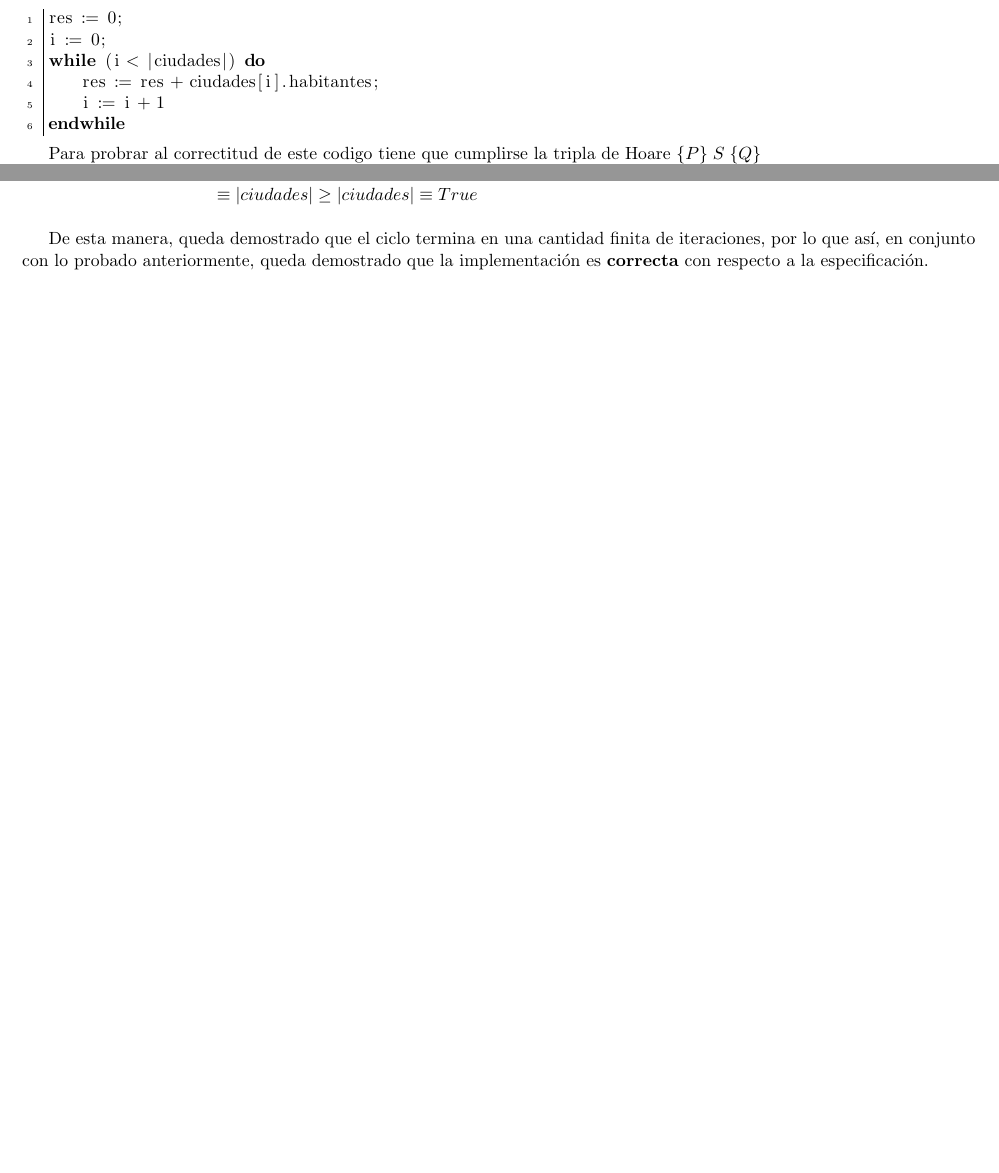
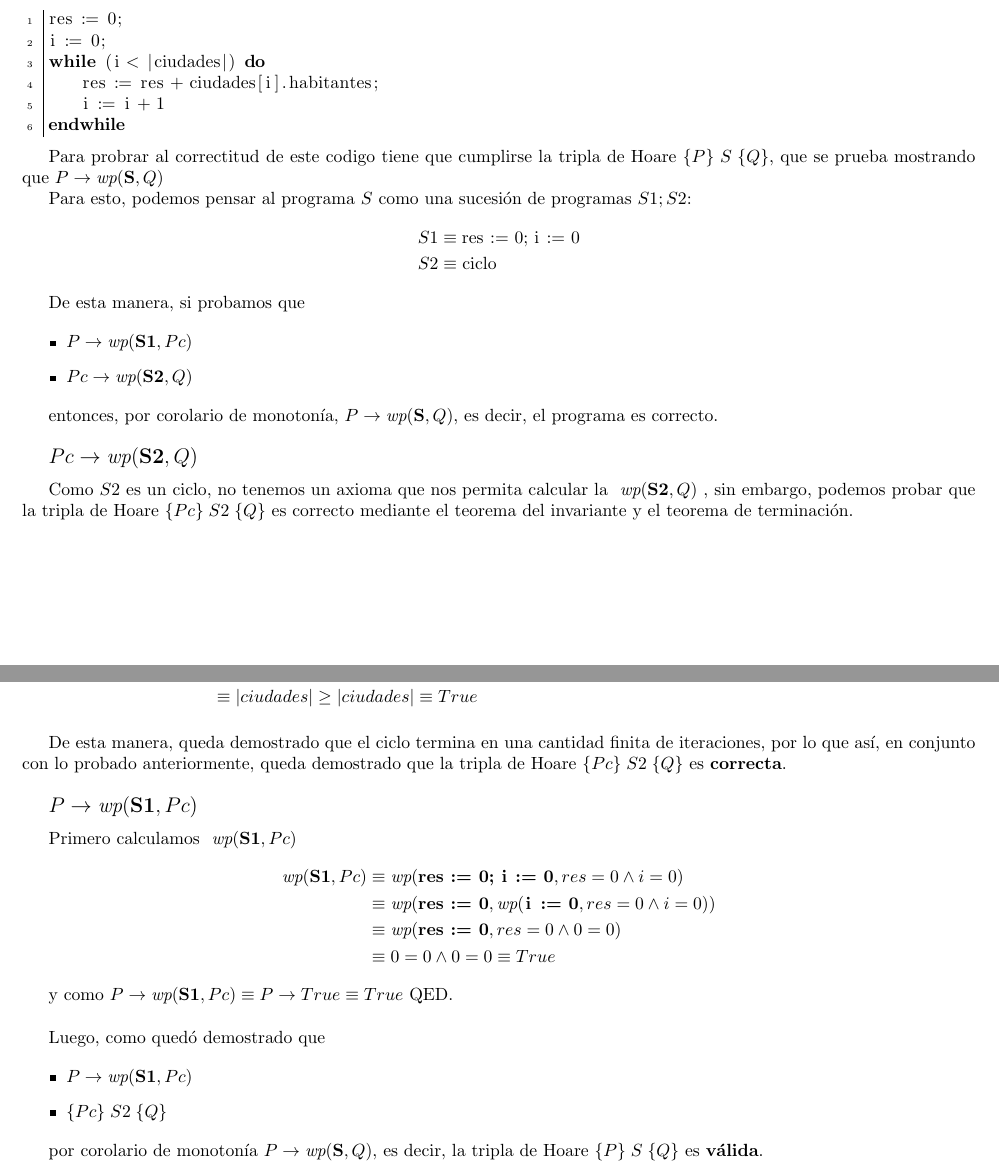
Before and after one commit to indiofran/aed-tp-1, a LaTeX document (main.tex): two parts of pages 4 and 6 of 7 before the commit and two parts of pages 4 and 7 of 8 after it, joined at a grey line, cut so that both start at the same text, the shorter picture padded with empty space. Compiled offline with pdfLaTeX.

Commit message:
corrige punto 2.1

```diff
--- a/main.tex
+++ b/main.tex
@@ -233,7 +233,30 @@ endwhile
 % 	\end{algorithmic}
 % \end{algorithm}
 
-Para probrar al correctitud de este codigo tiene que cumplirse la tripla de Hoare \hoare {P}{S}{Q}
+Para probrar al correctitud de este codigo tiene que cumplirse la tripla de Hoare \hoare {P}{S}{Q}, que se prueba mostrando que $P \Then \wp{S}{Q}$
+
+Para esto, podemos pensar al programa $S$ como una sucesión de programas $S1;S2$:
+%
+\begin{align*}
+	S1 & \equiv \lstinline|res := 0; i := 0| \\
+	S2 & \equiv \lstinline|ciclo|
+\end{align*}
+
+De esta manera, si probamos que
+
+\begin{itemize}
+	\item $P \Then \wp{S1}{Pc}$
+	\item $Pc \Then \wp{S2}{Q}$
+\end{itemize}
+
+entonces, por corolario de monotonía, $P \Then \wp{S}{Q}$, es decir, el programa es correcto.
+\bigskip
+
+{\large$Pc \Then \wp{S2}{Q}$}
+\medskip
+
+Como $S2$ es un ciclo, no tenemos un axioma que nos permita calcular la \wp{S2}{Q}, sin embargo, podemos probar que la tripla de Hoare \hoare{Pc}{S2}{Q} es correcto mediante el teorema del invariante y el teorema de terminación.
+\pagebreak
 
 Según el teorema de invariante, si existe un predicado $I$ tal que.. \par
 
@@ -363,7 +395,34 @@ Por lo cual, probamos si la función variante propuesta $f_v = |ciudades| - i$ c
 	      \end{align*}
 \end{enumerate}
 
-De esta manera, queda demostrado que el ciclo termina en una cantidad finita de iteraciones, por lo que así, en conjunto con lo probado anteriormente, queda demostrado que la implementación es \textbf{correcta} con respecto a la especificación.
+De esta manera, queda demostrado que el ciclo termina en una cantidad finita de iteraciones, por lo que así, en conjunto con lo probado anteriormente, queda demostrado que la tripla de Hoare \hoare{Pc}{S2}{Q} es \textbf{correcta}.
+\bigskip
+
+{\large$P \Then \wp{S1}{Pc}$}
+\medskip
+
+Primero calculamos \wp{S1}{Pc}
+%
+\begin{align*}
+	\wp{S1}{Pc} & \equiv \wp{res := 0; i := 0}{res = 0 \land i = 0}      \\
+	            & \equiv \wp{res := 0}{\wp{i := 0}{res = 0 \land i = 0}} \\
+	            & \equiv \wp{res := 0}{res = 0 \land 0 = 0}              \\
+	            & \equiv 0 = 0 \land 0 = 0 \equiv True
+\end{align*}
+
+y como $P \Then \wp{S1}{Pc} \equiv P \Then True \equiv True$ QED.
+\bigskip
+
+Luego, como quedó demostrado que
+
+\begin{itemize}
+	\item $P \Then \wp{S1}{Pc}$
+	\item $\hoare{Pc}{S2}{Q}$
+\end{itemize}
+
+por corolario de monotonía $P \Then \wp{S}{Q}$, es decir, la tripla de Hoare \hoare{P}{S}{Q} es \textbf{válida}.
+
+\pagebreak
 
 \subsection{Correctitud b}
 Después de verificar la corrección del código anterior, podemos observar que la precondición implica nuestra WP calculada previamente. Esto, a su vez, demuestra, según la definición de precondición:
```
Also changed, not shown: main.tex (51 more changed lines). Lines whose indentation alone changed are shown as unchanged.
